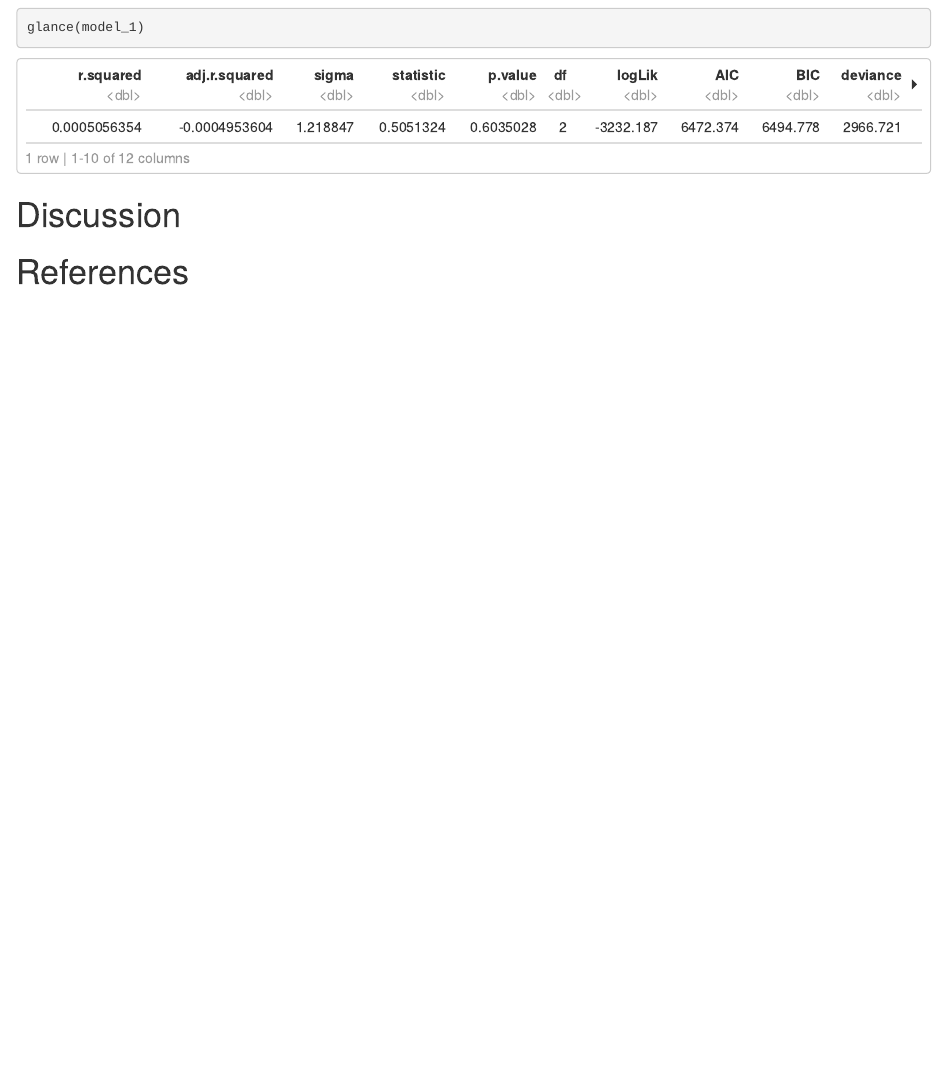
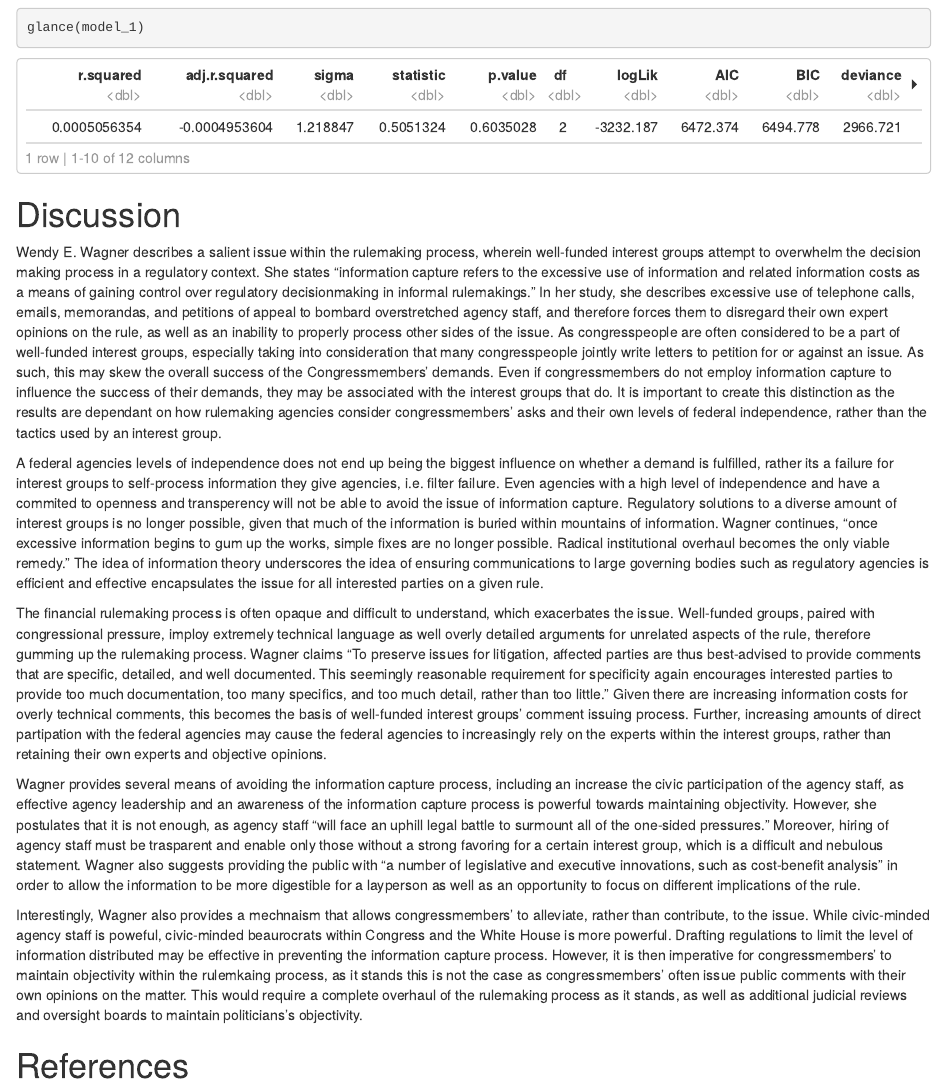
Before and after one commit to sabhushan/financial-rulemaking, an R Markdown document (docs/financial-rulemaking.rmd): the page in a window 1100 px wide, from 16380 px down. Rendered offline with R 4.5, knitr and Pandoc, with nearby package versions; some code elsewhere in the file could not run offline; long lines of code are wrapped.

Commit message:
updated discussion

```diff
--- a/docs/financial-rulemaking.rmd
+++ b/docs/financial-rulemaking.rmd
@@ -419,6 +419,16 @@ glance(model_1)
 
 # Discussion
 
+Wendy E. Wagner describes a salient issue within the rulemaking process, wherein well-funded interest groups attempt to overwhelm the decision making process in a regulatory context. She states "information capture refers to the excessive use of information and related information costs as a means of gaining control over regulatory decisionmaking in informal rulemakings." In her study, she describes excessive use of telephone calls, emails, memorandas, and petitions of appeal to bombard overstretched agency staff, and therefore forces them to disregard their own expert opinions on the rule, as well as an inability to properly process other sides of the issue. As congresspeople are often considered to be a part of well-funded interest groups, especially taking into consideration that many congresspeople jointly write letters to petition for or against an issue. As such, this may skew the overall success of the Congressmembers' demands. Even if congressmembers do not employ information capture to influence the success of their demands, they may be associated with the interest groups that do. It is important to create this distinction as the results are dependant on how rulemaking agencies consider congressmembers' asks and their own levels of federal independence, rather than the tactics used by an interest group.
+
+A federal agencies levels of independence does not end up being the biggest influence on whether a demand is fulfilled, rather its a failure for interest groups to self-process information they give agencies, i.e. filter failure. Even agencies with a high level of independence and have a commited to openness and transperency will not be able to avoid the issue of information capture. Regulatory solutions to a diverse amount of interest groups is no longer possible, given that much of the information is buried within mountains of information. Wagner continues, "once excessive information begins to gum up the works, simple fixes are no longer possible. Radical institutional overhaul becomes the only viable remedy." The idea of information theory underscores the idea of ensuring communications to large governing bodies such as regulatory agencies is efficient and effective encapsulates the issue for all interested parties on a given rule.
+
+The financial rulemaking process is often opaque and difficult to understand, which exacerbates the issue. Well-funded groups, paired with congressional pressure, imploy extremely technical language as well overly detailed arguments for unrelated aspects of the rule, therefore gumming up the rulemaking process. Wagner claims "To preserve issues for litigation, affected parties are thus best-advised to provide comments that are specific, detailed, and well documented. This seemingly reasonable requirement for specificity again encourages interested parties to provide too much documentation, too many specifics, and too much detail, rather than too little." Given there are increasing information costs for overly technical comments, this becomes the basis of well-funded interest groups' comment issuing process. Further, increasing amounts of direct partipation with the federal agencies may cause the federal agencies to increasingly rely on the experts within the interest groups, rather than retaining their own experts and objective opinions.
+
+Wagner provides several means of avoiding the information capture process, including an increase the civic participation of the agency staff, as effective agency leadership and an awareness of the information capture process is powerful towards maintaining objectivity. However, she postulates that it is not enough, as agency staff "will face an uphill legal battle to surmount all of the one-sided pressures." Moreover, hiring of agency staff must be trasparent and enable only those without a strong favoring for a certain interest group, which is a difficult and nebulous statement. Wagner also suggests providing the public with "a number of legislative and executive innovations, such as cost-benefit analysis" in order to allow the information to be more digestible for a layperson as well as an opportunity to focus on different implications of the rule.
+
+Interestingly, Wagner also provides a mechnaism that allows congressmembers' to alleviate, rather than contribute, to the issue. While civic-minded agency staff is poweful, civic-minded beaurocrats within Congress and the White House is more powerful. Drafting regulations to limit the level of information distributed may be effective in preventing the information capture process. However, it is then imperative for congressmembers' to maintain objectivity within the rulemkaing process, as it stands this is not the case as congressmembers' often issue public comments with their own opinions on the matter. This would require a complete overhaul of the rulemaking process as it stands, as well as additional judicial reviews and oversight boards to maintain politicians's objectivity.
+
 
 \newpage
 
```
